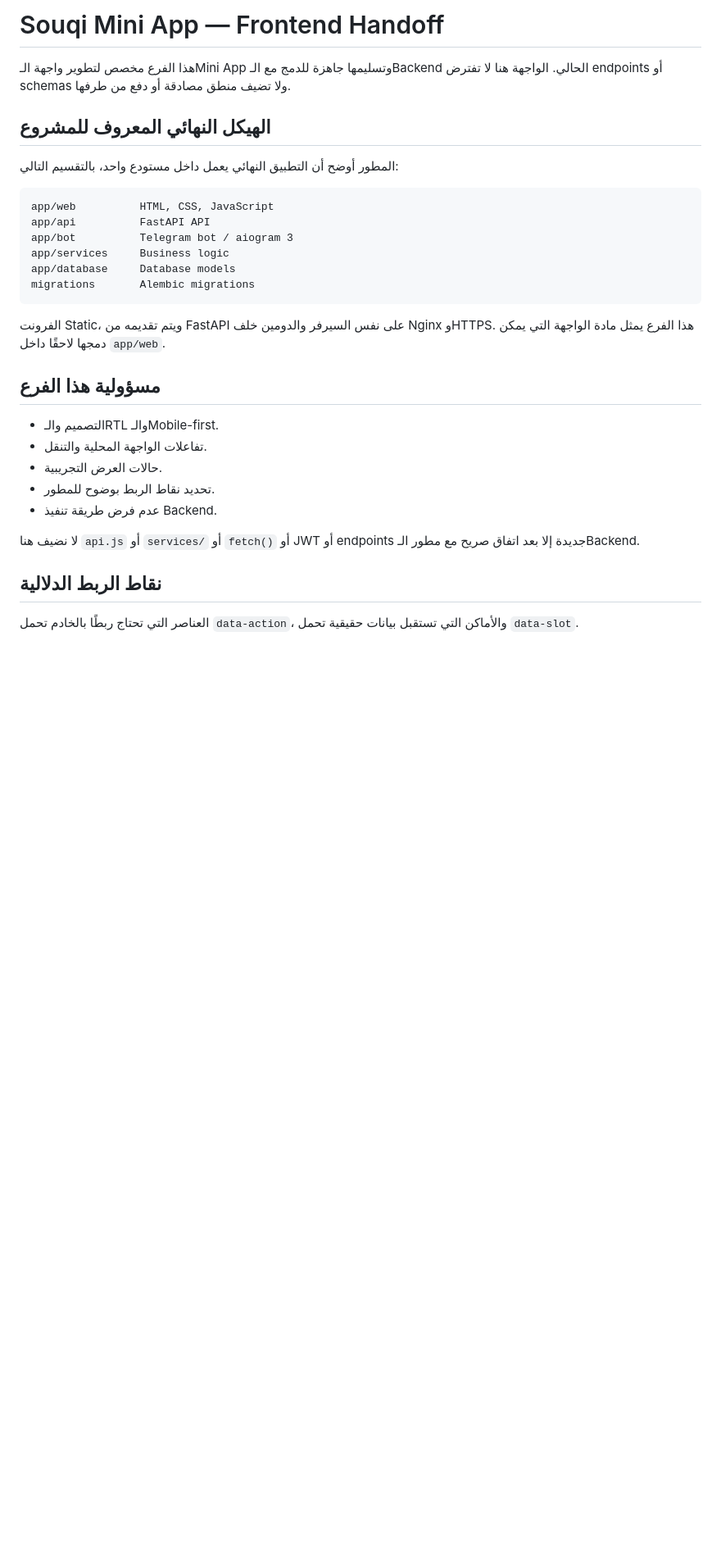
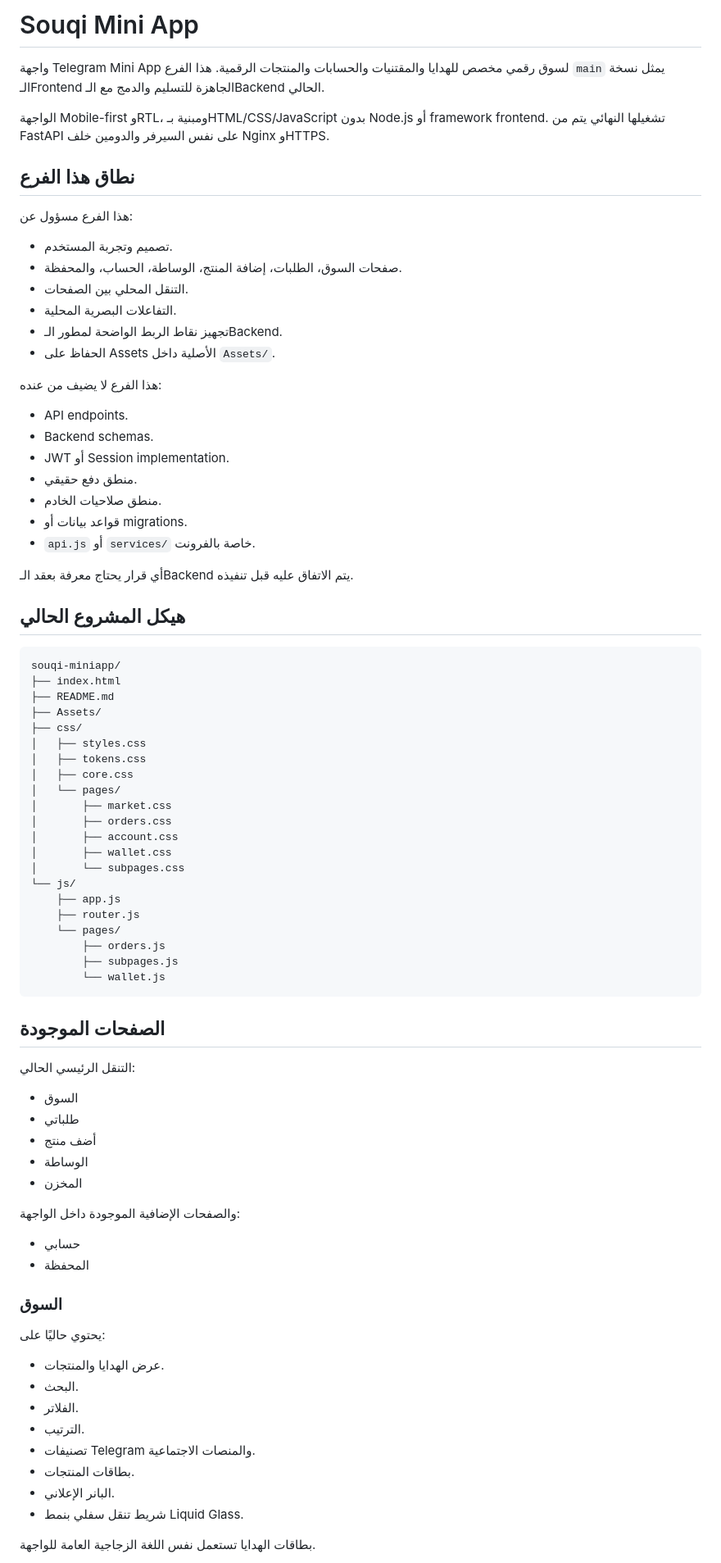
Before and after one commit to ihhaiq/souqi-miniapp, a Markdown page: README.md, the part around one of its changes. Shown at 82% size. Drawn GitHub-style; blank space fills up the shorter version.

Commit message:
refresh README with current frontend and backend handoff state

````diff
--- a/README.md
+++ b/README.md
@@ -1,32 +1,85 @@
-# Souqi Mini App — Frontend Handoff
+# Souqi Mini App
 
-هذا الفرع مخصص لتطوير واجهة الـMini App وتسليمها جاهزة للدمج مع الـBackend الحالي. الواجهة هنا لا تفترض endpoints أو schemas ولا تضيف منطق مصادقة أو دفع من طرفها.
+واجهة Telegram Mini App لسوق رقمي مخصص للهدايا والمقتنيات والحسابات والمنتجات الرقمية. هذا الفرع `main` يمثل نسخة الـFrontend الجاهزة للتسليم والدمج مع الـBackend الحالي.
 
-## الهيكل النهائي المعروف للمشروع
+الواجهة Mobile-first وRTL، ومبنية بـHTML/CSS/JavaScript بدون Node.js أو framework frontend. تشغيلها النهائي يتم من FastAPI على نفس السيرفر والدومين خلف Nginx وHTTPS.
 
-المطور أوضح أن التطبيق النهائي يعمل داخل مستودع واحد، بالتقسيم التالي:
+## نطاق هذا الفرع
+
+هذا الفرع مسؤول عن:
+
+- تصميم وتجربة المستخدم.
+- صفحات السوق، الطلبات، إضافة المنتج، الوساطة، الحساب، والمحفظة.
+- التنقل المحلي بين الصفحات.
+- التفاعلات البصرية المحلية.
+- تجهيز نقاط الربط الواضحة لمطور الـBackend.
+- الحفاظ على Assets الأصلية داخل `Assets/`.
+
+هذا الفرع لا يضيف من عنده:
+
+- API endpoints.
+- Backend schemas.
+- JWT أو Session implementation.
+- منطق دفع حقيقي.
+- منطق صلاحيات الخادم.
+- قواعد بيانات أو migrations.
+- `api.js` أو `services/` خاصة بالفرونت.
+
+أي قرار يحتاج معرفة بعقد الـBackend يتم الاتفاق عليه قبل تنفيذه.
+
+## هيكل المشروع الحالي
 
 ```text
-app/web          HTML, CSS, JavaScript
-app/api          FastAPI API
-app/bot          Telegram bot / aiogram 3
-app/services     Business logic
-app/database     Database models
-migrations       Alembic migrations
+souqi-miniapp/
+├── index.html
+├── README.md
+├── Assets/
+├── css/
+│   ├── styles.css
+│   ├── tokens.css
+│   ├── core.css
+│   └── pages/
+│       ├── market.css
+│       ├── orders.css
+│       ├── account.css
+│       ├── wallet.css
+│       └── subpages.css
+└── js/
+    ├── app.js
+    ├── router.js
+    └── pages/
+        ├── orders.js
+        ├── subpages.js
+        └── wallet.js
 ```
 
-الفرونت Static، ويتم تقديمه من FastAPI على نفس السيرفر والدومين خلف Nginx وHTTPS. هذا الفرع يمثل مادة الواجهة التي يمكن دمجها لاحقًا داخل `app/web`.
+## الصفحات الموجودة
 
-## مسؤولية هذا الفرع
+التنقل الرئيسي الحالي:
 
-- التصميم والـRTL والـMobile-first.
-- تفاعلات الواجهة المحلية والتنقل.
-- حالات العرض التجريبية.
-- تحديد نقاط الربط بوضوح للمطور.
-- عدم فرض طريقة تنفيذ Backend.
+- السوق
+- طلباتي
+- أضف منتج
+- الوساطة
+- المخزن
 
-لا نضيف هنا `api.js` أو `services/` أو `fetch()` أو JWT أو endpoints جديدة إلا بعد اتفاق صريح مع مطور الـBackend.
+والصفحات الإضافية الموجودة داخل الواجهة:
 
-## نقاط الربط الدلالية
+- حسابي
+- المحفظة
 
-العناصر التي تحتاج ربطًا بالخادم تحمل `data-action`، والأماكن التي تستقبل بيانات حقيقية تحمل `data-slot`.
+### السوق
+
+يحتوي حاليًا على:
+
+- عرض الهدايا والمنتجات.
+- البحث.
+- الفلاتر.
+- الترتيب.
+- تصنيفات Telegram والمنصات الاجتماعية.
+- بطاقات المنتجات.
+- البانر الإعلاني.
+- شريط تنقل سفلي بنمط Liquid Glass.
+
+بطاقات الهدايا تستعمل نفس اللغة الزجاجية العامة للواجهة.
+
````
Also changed, not shown: other parts of README.md (+213 -24 lines).
